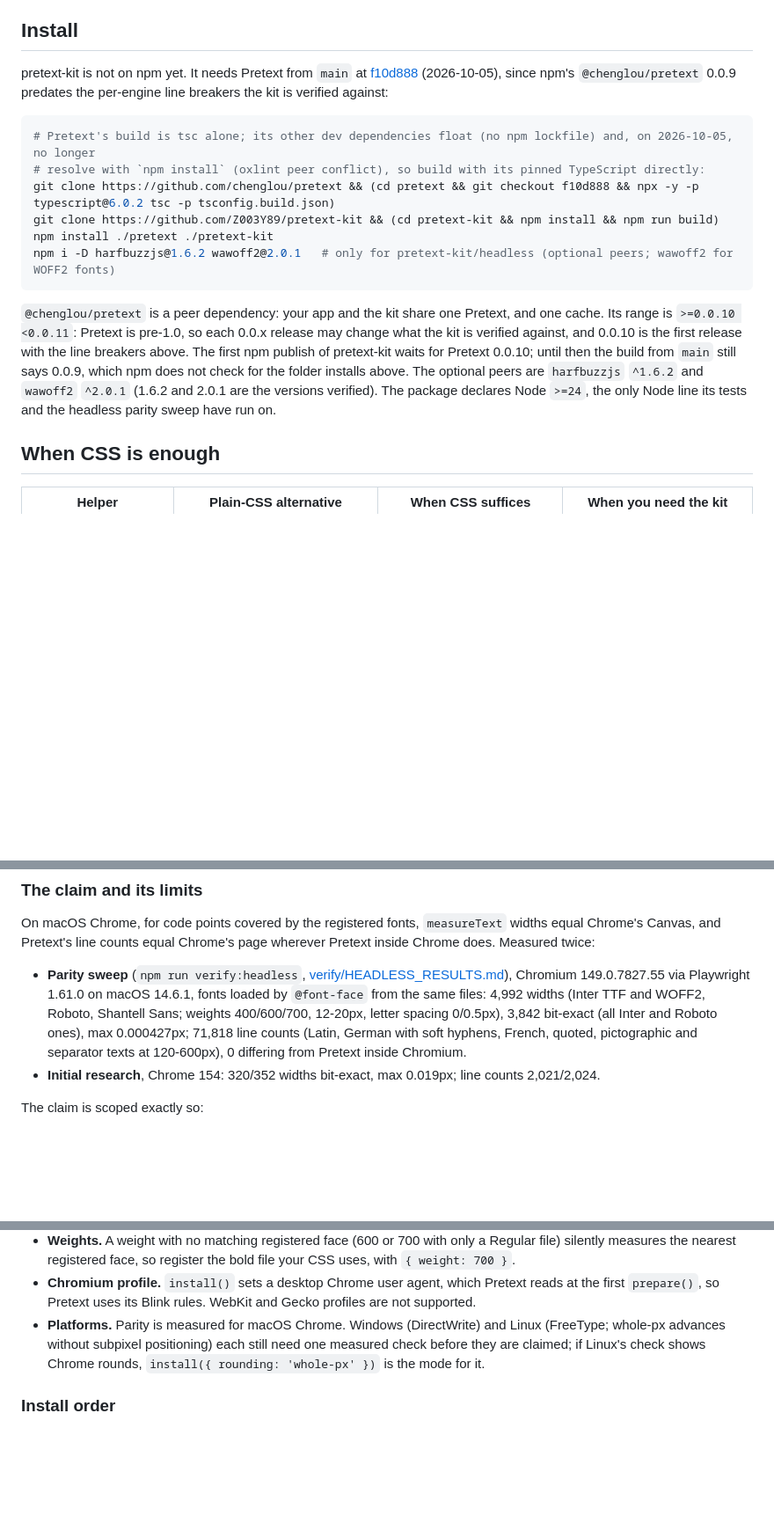
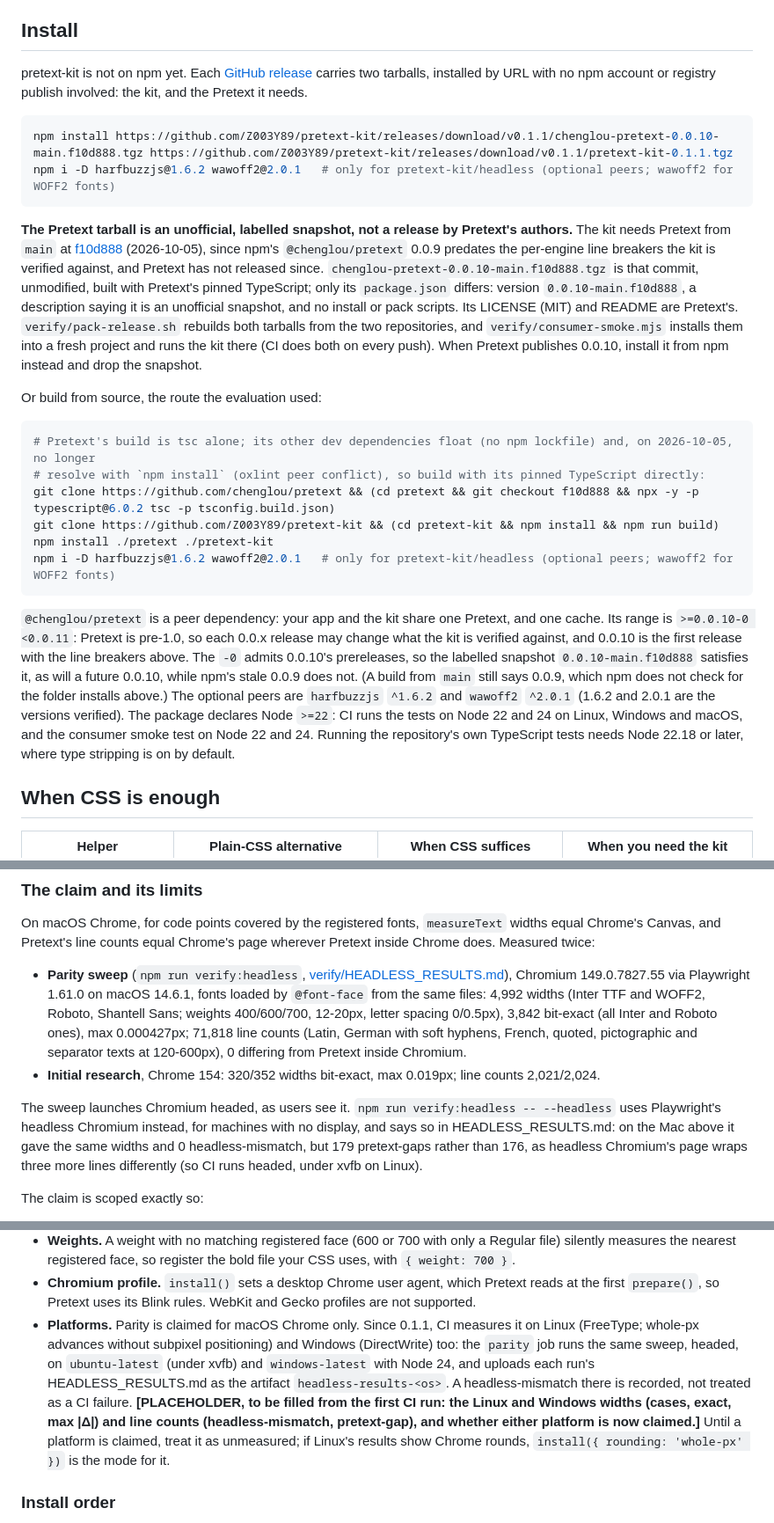
Before and after one commit to Z003Y89/pretext-kit, a Markdown page: README.md, 3 parts joined by grey strips. Shown at 88% size. Rendered like a GitHub page; blank space fills up the shorter version.

````diff
--- a/README.md
+++ b/README.md
@@ -34,9 +34,25 @@ keeps its label).*
 
 ## Install
 
-pretext-kit is not on npm yet. It needs Pretext from `main` at
-[f10d888](https://github.com/chenglou/pretext/commit/f10d888c0f3dfc5877fbca5e4570ee04111e7001) (2026-10-05), since
-npm's `@chenglou/pretext` 0.0.9 predates the per-engine line breakers the kit is verified against:
+pretext-kit is not on npm yet. Each [GitHub release](https://github.com/Z003Y89/pretext-kit/releases) carries two
+tarballs, installed by URL with no npm account or registry publish involved: the kit, and the Pretext it needs.
+
+```sh
+npm install https://github.com/Z003Y89/pretext-kit/releases/download/v0.1.1/chenglou-pretext-0.0.10-main.f10d888.tgz https://github.com/Z003Y89/pretext-kit/releases/download/v0.1.1/pretext-kit-0.1.1.tgz
+npm i -D harfbuzzjs@1.6.2 wawoff2@2.0.1   # only for pretext-kit/headless (optional peers; wawoff2 for WOFF2 fonts)
+```
+
+**The Pretext tarball is an unofficial, labelled snapshot, not a release by Pretext's authors.** The kit needs Pretext
+from `main` at [f10d888](https://github.com/chenglou/pretext/commit/f10d888c0f3dfc5877fbca5e4570ee04111e7001)
+(2026-10-05), since npm's `@chenglou/pretext` 0.0.9 predates the per-engine line breakers the kit is verified
+against, and Pretext has not released since. `chenglou-pretext-0.0.10-main.f10d888.tgz` is that commit, unmodified,
+built with Pretext's pinned TypeScript; only its `package.json` differs: version `0.0.10-main.f10d888`, a description
+saying it is an unofficial snapshot, and no install or pack scripts. Its LICENSE (MIT) and README are Pretext's.
+`verify/pack-release.sh` rebuilds both tarballs from the two repositories, and `verify/consumer-smoke.mjs` installs
+them into a fresh project and runs the kit there (CI does both on every push). When Pretext publishes 0.0.10, install
+it from npm instead and drop the snapshot.
+
+Or build from source, the route the evaluation used:
 
 ```sh
 # Pretext's build is tsc alone; its other dev dependencies float (no npm lockfile) and, on 2026-10-05, no longer
@@ -48,11 +64,13 @@ npm i -D harfbuzzjs@1.6.2 wawoff2@2.0.1   # only for pretext-kit/headless (optio
 ```
 
 `@chenglou/pretext` is a peer dependency: your app and the kit share one Pretext, and one cache. Its range is
-`>=0.0.10 <0.0.11`: Pretext is pre-1.0, so each 0.0.x release may change what the kit is verified against, and 0.0.10
-is the first release with the line breakers above. The first npm publish of pretext-kit waits for Pretext 0.0.10;
-until then the build from `main` still says 0.0.9, which npm does not check for the folder installs above. The
-optional peers are `harfbuzzjs` `^1.6.2` and `wawoff2` `^2.0.1` (1.6.2 and 2.0.1 are the versions verified). The
-package declares Node `>=24`, the only Node line its tests and the headless parity sweep have run on.
+`>=0.0.10-0 <0.0.11`: Pretext is pre-1.0, so each 0.0.x release may change what the kit is verified against, and 0.0.10
+is the first release with the line breakers above. The `-0` admits 0.0.10's prereleases, so the labelled snapshot
+`0.0.10-main.f10d888` satisfies it, as will a future 0.0.10, while npm's stale 0.0.9 does not. (A build from `main`
+still says 0.0.9, which npm does not check for the folder installs above.) The optional peers are `harfbuzzjs`
+`^1.6.2` and `wawoff2` `^2.0.1` (1.6.2 and 2.0.1 are the versions verified). The package declares Node `>=22`: CI
+runs the tests on Node 22 and 24 on Linux, Windows and macOS, and the consumer smoke test on Node 22 and 24. Running
+the repository's own TypeScript tests needs Node 22.18 or later, where type stripping is on by default.
 
 ## When CSS is enough
 
@@ -396,6 +414,11 @@ Pretext's line counts equal Chrome's page wherever Pretext inside Chrome does. M
   pictographic and separator texts at 120-600px), 0 differing from Pretext inside Chromium.
 - **Initial research**, Chrome 154: 320/352 widths bit-exact, max 0.019px; line counts 2,021/2,024.
 
+The sweep launches Chromium headed, as users see it. `npm run verify:headless -- --headless` uses Playwright's
+headless Chromium instead, for machines with no display, and says so in HEADLESS_RESULTS.md: on the Mac above it gave
+the same widths and 0 headless-mismatch, but 179 pretext-gaps rather than 176, as headless Chromium's page wraps three
+more lines differently (so CI runs headed, under xvfb on Linux).
+
 The claim is scoped exactly so:
 
 - **Registered fonts only.** A code point no registered font covers makes `measureText` throw a `HeadlessCoverageError`
@@ -414,9 +437,14 @@ The claim is scoped exactly so:
   nearest registered face, so register the bold file your CSS uses, with `{ weight: 700 }`.
 - **Chromium profile.** `install()` sets a desktop Chrome user agent, which Pretext reads at the first `prepare()`,
   so Pretext uses its Blink rules. WebKit and Gecko profiles are not supported.
-- **Platforms.** Parity is measured for macOS Chrome. Windows (DirectWrite) and Linux (FreeType; whole-px advances
-  without subpixel positioning) each still need one measured check before they are claimed; if Linux's check shows
-  Chrome rounds, `install({ rounding: 'whole-px' })` is the mode for it.
+- **Platforms.** Parity is claimed for macOS Chrome only. Since 0.1.1, CI measures it on Linux (FreeType; whole-px
+  advances without subpixel positioning) and Windows (DirectWrite) too: the `parity` job runs the same sweep, headed,
+  on `ubuntu-latest` (under xvfb) and `windows-latest` with Node 24, and uploads each run's HEADLESS_RESULTS.md as the
+  artifact `headless-results-<os>`. A headless-mismatch there is recorded, not treated as a CI failure.
+  **[PLACEHOLDER, to be filled from the first CI run: the Linux and Windows widths (cases, exact, max |Δ|) and line
+  counts (headless-mismatch, pretext-gap), and whether either platform is now claimed.]** Until a platform is
+  claimed, treat it as unmeasured; if Linux's results show Chrome rounds, `install({ rounding: 'whole-px' })` is the
+  mode for it.
 
 ### Install order
 
````
Also changed, not shown: CHANGELOG.md (added, +37 -0 lines), EVALUATION.md (+15 -5 lines).
